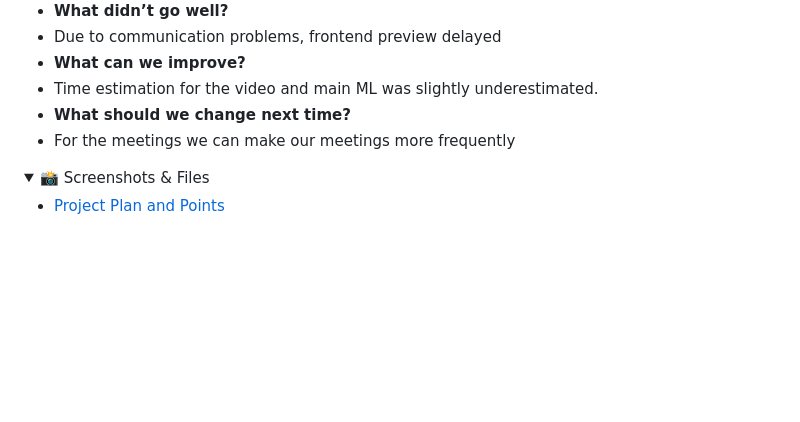
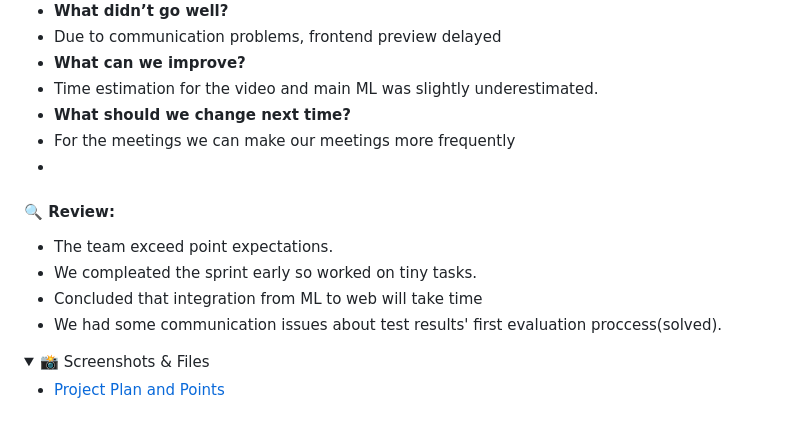
Before and after one commit to damladmrk/YZABootcamp, a Markdown page: README.md, the part around one of its changes. GitHub-like rendering; folded sections open; blank space fills up the shorter version.

Commit message:
Update README.md for sp2

```diff
--- a/README.md
+++ b/README.md
@@ -165,7 +165,12 @@ The product is built to support new tests, models, and languages, allowing for f
   -  Time estimation for the video and main ML was slightly underestimated.
   -  **What should we change next time?**
   -  For the meetings we can make our meetings more frequently
-
+  -
+#### 🔍 Review:
+- The team exceed point expectations.
+- We compleated the sprint early so worked on tiny tasks.
+- Concluded that integration from ML to web will take time
+- We had some communication issues about test results' first evaluation proccess(solved).
 <details>
   <summary>📸 Screenshots & Files</summary>
 
```
Also changed, not shown: other parts of README.md (+1 -1 lines).
